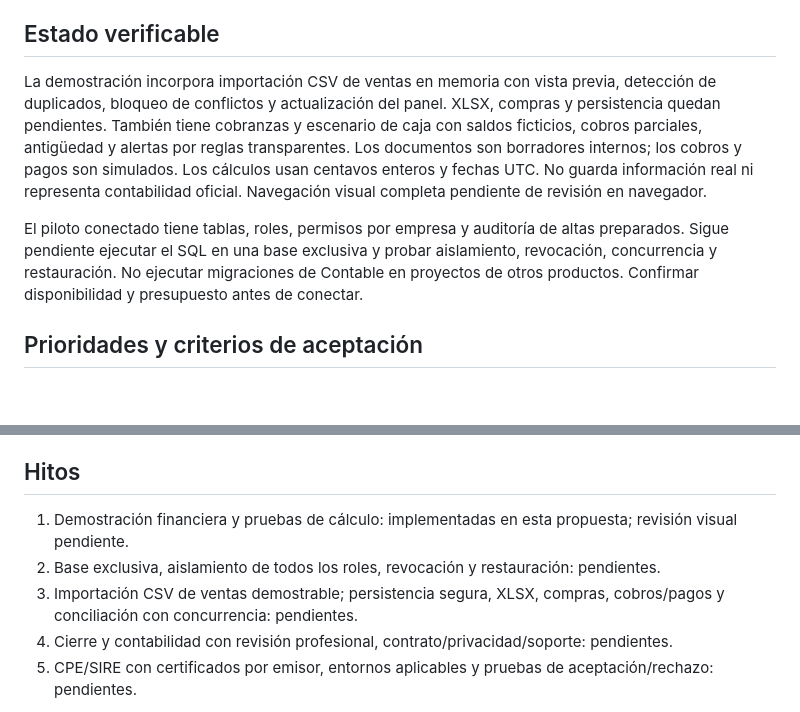
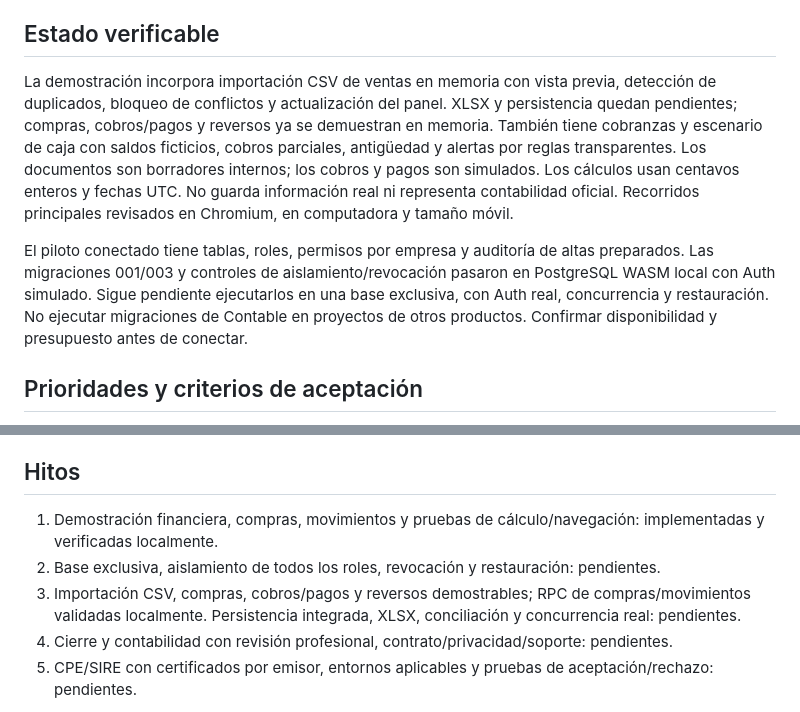
Before and after one commit to bparedes1993/BAP_CONTABILIDAD, a Markdown page: docs/EVOLUCION_CONTABLE.md, 2 parts joined by grey strips. Drawn GitHub-style; blank space fills up the shorter version.

Commit message:
Integrate demo purchases and payments with validated balances and cash

```diff
--- a/docs/EVOLUCION_CONTABLE.md
+++ b/docs/EVOLUCION_CONTABLE.md
@@ -4,9 +4,9 @@ Revisión: 10/10/2026. Alcance: un estudio, cinco empresas de servicios, comerci
 
 ## Estado verificable
 
-La demostración incorpora importación CSV de ventas en memoria con vista previa, detección de duplicados, bloqueo de conflictos y actualización del panel. XLSX, compras y persistencia quedan pendientes. También tiene cobranzas y escenario de caja con saldos ficticios, cobros parciales, antigüedad y alertas por reglas transparentes. Los documentos son borradores internos; los cobros y pagos son simulados. Los cálculos usan centavos enteros y fechas UTC. No guarda información real ni representa contabilidad oficial. Navegación visual completa pendiente de revisión en navegador.
+La demostración incorpora importación CSV de ventas en memoria con vista previa, detección de duplicados, bloqueo de conflictos y actualización del panel. XLSX y persistencia quedan pendientes; compras, cobros/pagos y reversos ya se demuestran en memoria. También tiene cobranzas y escenario de caja con saldos ficticios, cobros parciales, antigüedad y alertas por reglas transparentes. Los documentos son borradores internos; los cobros y pagos son simulados. Los cálculos usan centavos enteros y fechas UTC. No guarda información real ni representa contabilidad oficial. Recorridos principales revisados en Chromium, en computadora y tamaño móvil.
 
-El piloto conectado tiene tablas, roles, permisos por empresa y auditoría de altas preparados. Sigue pendiente ejecutar el SQL en una base exclusiva y probar aislamiento, revocación, concurrencia y restauración. No ejecutar migraciones de Contable en proyectos de otros productos. Confirmar disponibilidad y presupuesto antes de conectar.
+El piloto conectado tiene tablas, roles, permisos por empresa y auditoría de altas preparados. Las migraciones 001/003 y controles de aislamiento/revocación pasaron en PostgreSQL WASM local con Auth simulado. Sigue pendiente ejecutarlos en una base exclusiva, con Auth real, concurrencia y restauración. No ejecutar migraciones de Contable en proyectos de otros productos. Confirmar disponibilidad y presupuesto antes de conectar.
 
 ## Prioridades y criterios de aceptación
 
@@ -53,9 +53,9 @@ Medir diez operaciones antes/después: tiempo de digitación, errores detectados
 
 ## Hitos
 
-1. Demostración financiera y pruebas de cálculo: implementadas en esta propuesta; revisión visual pendiente.
+1. Demostración financiera, compras, movimientos y pruebas de cálculo/navegación: implementadas y verificadas localmente.
 2. Base exclusiva, aislamiento de todos los roles, revocación y restauración: pendientes.
-3. Importación CSV de ventas demostrable; persistencia segura, XLSX, compras, cobros/pagos y conciliación con concurrencia: pendientes.
+3. Importación CSV, compras, cobros/pagos y reversos demostrables; RPC de compras/movimientos validadas localmente. Persistencia integrada, XLSX, conciliación y concurrencia real: pendientes.
 4. Cierre y contabilidad con revisión profesional, contrato/privacidad/soporte: pendientes.
 5. CPE/SIRE con certificados por emisor, entornos aplicables y pruebas de aceptación/rechazo: pendientes.
 
```
